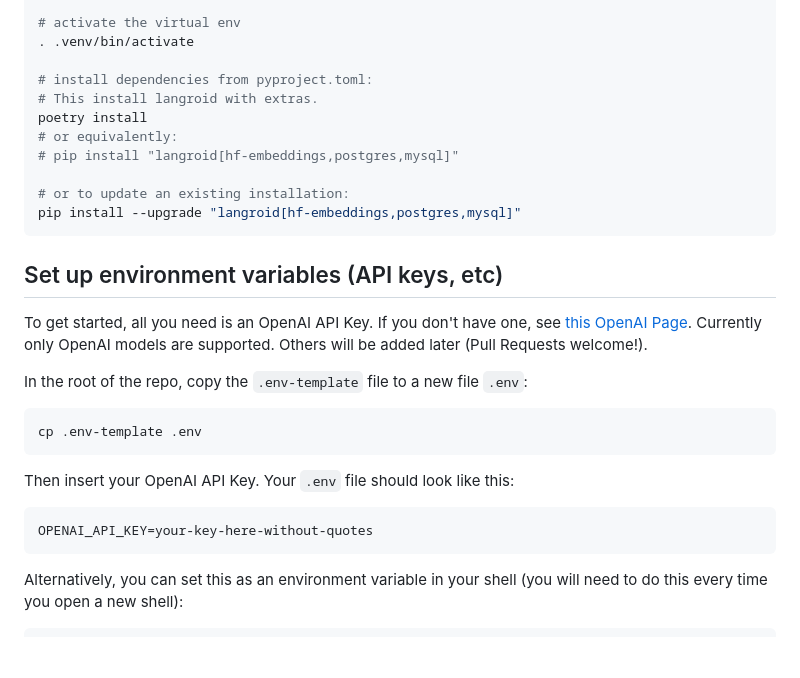
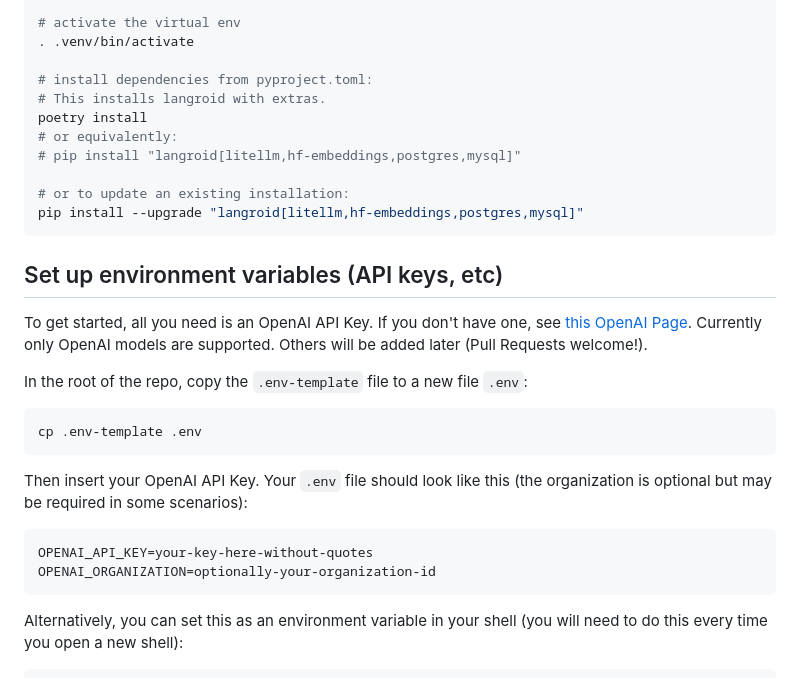
Before and after one commit to langroid/langroid-examples, a Markdown page: README.md, the part around the change. Rendered like a GitHub page; blank space fills up the shorter version.

Commit message:
README update install, env instructions

`````diff
--- a/README.md
+++ b/README.md
@@ -21,13 +21,13 @@ python3 -m venv .venv
 . .venv/bin/activate
 
 # install dependencies from pyproject.toml:
-# This install langroid with extras.
+# This installs langroid with extras.
 poetry install
 # or equivalently:
-# pip install "langroid[hf-embeddings,postgres,mysql]"
+# pip install "langroid[litellm,hf-embeddings,postgres,mysql]"
 
 # or to update an existing installation:
-pip install --upgrade "langroid[hf-embeddings,postgres,mysql]"
+pip install --upgrade "langroid[litellm,hf-embeddings,postgres,mysql]"
 ```
 
 
@@ -43,9 +43,11 @@ In the root of the repo, copy the `.env-template` file to a new file `.env`:
 cp .env-template .env
 ```
 Then insert your OpenAI API Key.
-Your `.env` file should look like this:
+Your `.env` file should look like this (the organization is optional but may be
+required in some scenarios):
 ```bash
 OPENAI_API_KEY=your-key-here-without-quotes
+OPENAI_ORGANIZATION=optionally-your-organization-id
 ````
 
 Alternatively, you can set this as an environment variable in your shell
`````
